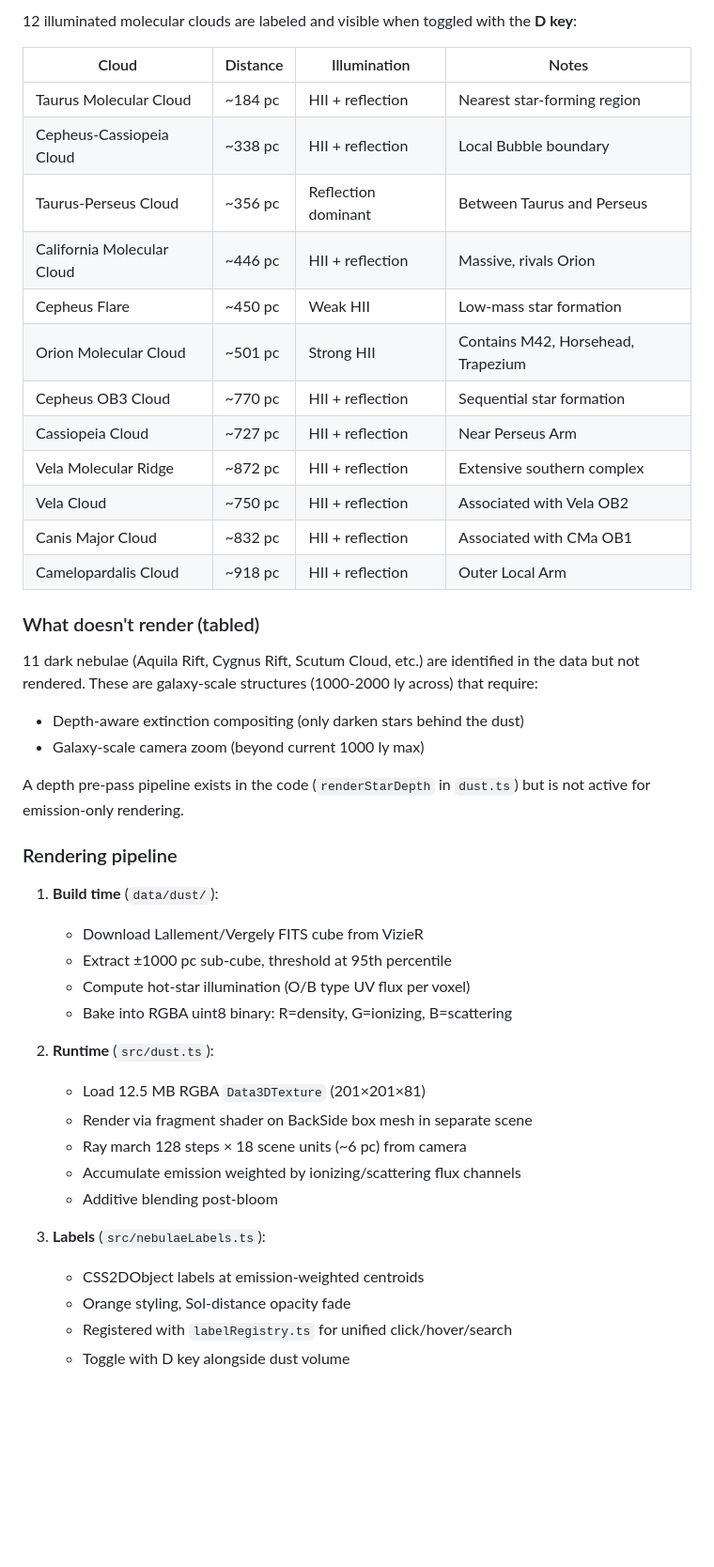
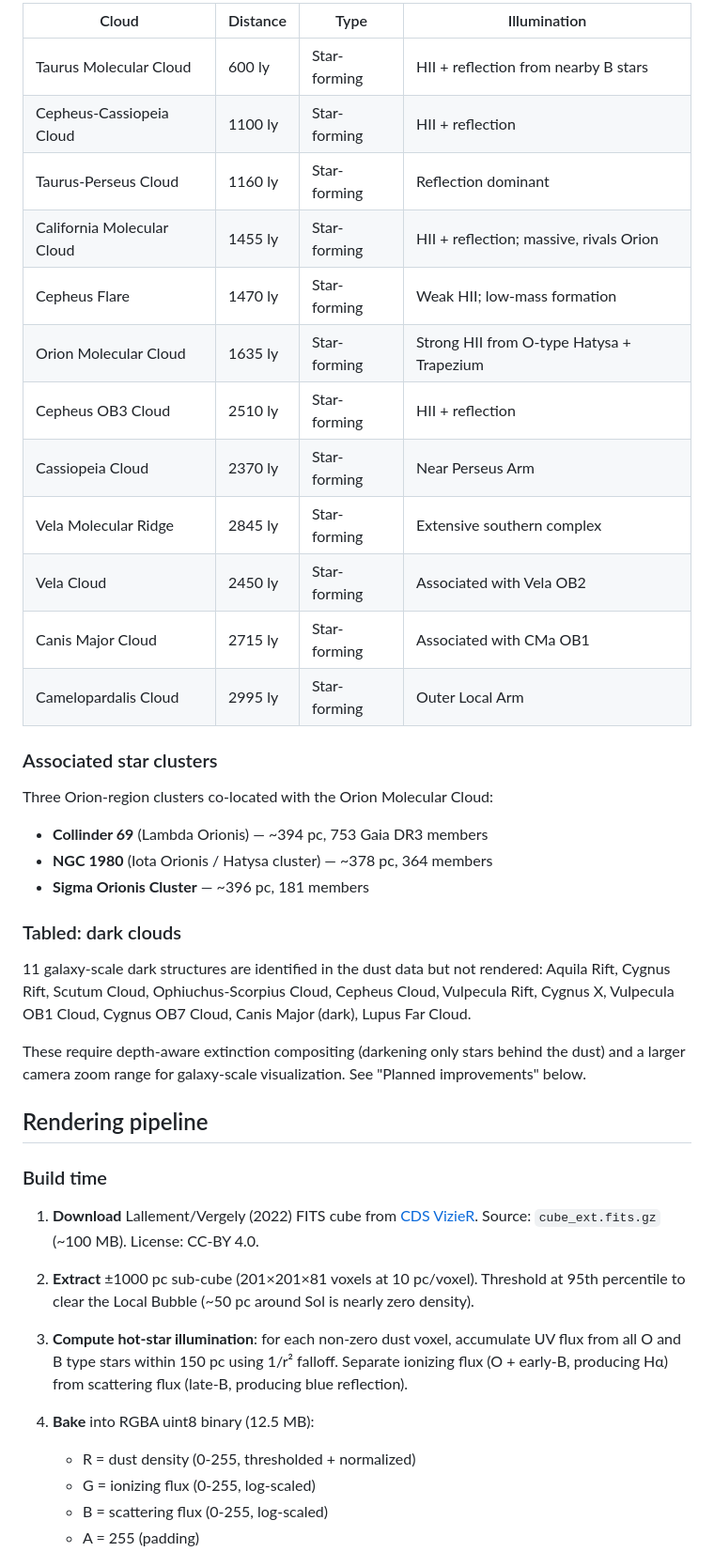
Before and after one commit to atjhc/stars, a Markdown page: docs/nebulae.md, the part around one of its changes. Shown at 94% size. Rendered like a GitHub page; blank space fills up the shorter version.

Commit message:
Update nebulae.md with current rendering state and accuracy breakdown

```diff
--- a/docs/nebulae.md
+++ b/docs/nebulae.md
@@ -44,50 +47,57 @@ the illumination is simulated from known star positions using real physics.
 
-12 illuminated molecular clouds are labeled and visible when toggled
-with the **D key**:
+| Cloud | Distance | Type | Illumination |
+|---|---|---|---|
+| Taurus Molecular Cloud | 600 ly | Star-forming | HII + reflection from nearby B stars |
+| Cepheus-Cassiopeia Cloud | 1100 ly | Star-forming | HII + reflection |
+| Taurus-Perseus Cloud | 1160 ly | Star-forming | Reflection dominant |
+| California Molecular Cloud | 1455 ly | Star-forming | HII + reflection; massive, rivals Orion |
+| Cepheus Flare | 1470 ly | Star-forming | Weak HII; low-mass formation |
+| Orion Molecular Cloud | 1635 ly | Star-forming | Strong HII from O-type Hatysa + Trapezium |
+| Cepheus OB3 Cloud | 2510 ly | Star-forming | HII + reflection |
+| Cassiopeia Cloud | 2370 ly | Star-forming | Near Perseus Arm |
+| Vela Molecular Ridge | 2845 ly | Star-forming | Extensive southern complex |
+| Vela Cloud | 2450 ly | Star-forming | Associated with Vela OB2 |
+| Canis Major Cloud | 2715 ly | Star-forming | Associated with CMa OB1 |
+| Camelopardalis Cloud | 2995 ly | Star-forming | Outer Local Arm |
 
-| Cloud | Distance | Illumination | Notes |
-|---|---|---|---|
-| Taurus Molecular Cloud | ~184 pc | HII + reflection | Nearest star-forming region |
-| Cepheus-Cassiopeia Cloud | ~338 pc | HII + reflection | Local Bubble boundary |
-| Taurus-Perseus Cloud | ~356 pc | Reflection dominant | Between Taurus and Perseus |
-| California Molecular Cloud | ~446 pc | HII + reflection | Massive, rivals Orion |
-| Cepheus Flare | ~450 pc | Weak HII | Low-mass star formation |
-| Orion Molecular Cloud | ~501 pc | Strong HII | Contains M42, Horsehead, Trapezium |
-| Cepheus OB3 Cloud | ~770 pc | HII + reflection | Sequential star formation |
-| Cassiopeia Cloud | ~727 pc | HII + reflection | Near Perseus Arm |
-| Vela Molecular Ridge | ~872 pc | HII + reflection | Extensive southern complex |
-| Vela Cloud | ~750 pc | HII + reflection | Associated with Vela OB2 |
-| Canis Major Cloud | ~832 pc | HII + reflection | Associated with CMa OB1 |
-| Camelopardalis Cloud | ~918 pc | HII + reflection | Outer Local Arm |
+### Associated star clusters
 
-### What doesn't render (tabled)
+Three Orion-region clusters co-located with the Orion Molecular Cloud:
+- **Collinder 69** (Lambda Orionis) — ~394 pc, 753 Gaia DR3 members
+- **NGC 1980** (Iota Orionis / Hatysa cluster) — ~378 pc, 364 members
+- **Sigma Orionis Cluster** — ~396 pc, 181 members
 
-11 dark nebulae (Aquila Rift, Cygnus Rift, Scutum Cloud, etc.) are
-identified in the data but not rendered. These are galaxy-scale
-structures (1000-2000 ly across) that require:
-- Depth-aware extinction compositing (only darken stars behind the dust)
-- Galaxy-scale camera zoom (beyond current 1000 ly max)
+### Tabled: dark clouds
 
-A depth pre-pass pipeline exists in the code (`renderStarDepth` in
-`dust.ts`) but is not active for emission-only rendering.
+11 galaxy-scale dark structures are identified in the dust data but not
+rendered: Aquila Rift, Cygnus Rift, Scutum Cloud, Ophiuchus-Scorpius
+Cloud, Cepheus Cloud, Vulpecula Rift, Cygnus X, Vulpecula OB1 Cloud,
+Cygnus OB7 Cloud, Canis Major (dark), Lupus Far Cloud.
 
-### Rendering pipeline
+These require depth-aware extinction compositing (darkening only stars
+behind the dust) and a larger camera zoom range for galaxy-scale
+visualization. See "Planned improvements" below.
 
-1. **Build time** (`data/dust/`):
-   - Download Lallement/Vergely FITS cube from VizieR
-   - Extract ±1000 pc sub-cube, threshold at 95th percentile
-   - Compute hot-star illumination (O/B type UV flux per voxel)
-   - Bake into RGBA uint8 binary: R=density, G=ionizing, B=scattering
+## Rendering pipeline
 
-2. **Runtime** (`src/dust.ts`):
-   - Load 12.5 MB RGBA `Data3DTexture` (201×201×81)
-   - Render via fragment shader on BackSide box mesh in separate scene
-   - Ray march 128 steps × 18 scene units (~6 pc) from camera
-   - Accumulate emission weighted by ionizing/scattering flux channels
-   - Additive blending post-bloom
+### Build time
 
-3. **Labels** (`src/nebulaeLabels.ts`):
-   - CSS2DObject labels at emission-weighted centroids
-   - Orange styling, Sol-distance opacity fade
-   - Registered with `labelRegistry.ts` for unified click/hover/search
-   - Toggle with D key alongside dust volume
+1. **Download** Lallement/Vergely (2022) FITS cube from
+   [CDS VizieR](https://cdsarc.cds.unistra.fr/viz-bin/cat/J/A+A/661/A147).
+   Source: `cube_ext.fits.gz` (~100 MB). License: CC-BY 4.0.
+
+2. **Extract** ±1000 pc sub-cube (201×201×81 voxels at 10 pc/voxel).
+   Threshold at 95th percentile to clear the Local Bubble (~50 pc
+   around Sol is nearly zero density).
+
+3. **Compute hot-star illumination**: for each non-zero dust voxel,
+   accumulate UV flux from all O and B type stars within 150 pc using
+   1/r² falloff. Separate ionizing flux (O + early-B, producing Hα)
+   from scattering flux (late-B, producing blue reflection).
+
+4. **Bake** into RGBA uint8 binary (12.5 MB):
+   - R = dust density (0-255, thresholded + normalized)
+   - G = ionizing flux (0-255, log-scaled)
+   - B = scattering flux (0-255, log-scaled)
+   - A = 255 (padding)
+
```
Also changed, not shown: other parts of docs/nebulae.md (+132 -68 lines).
